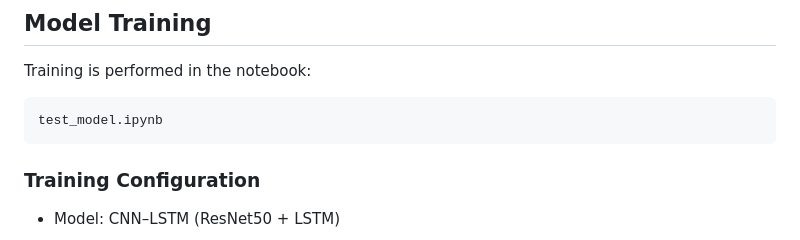
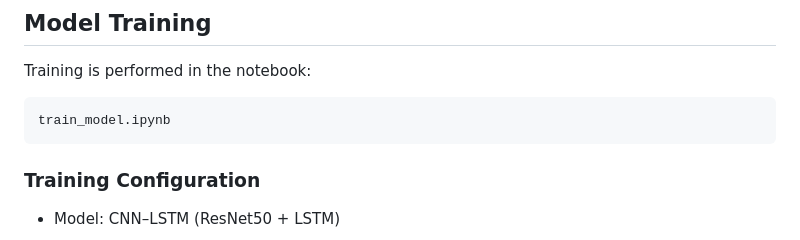
Before and after one commit to Noemiemz/Deepfake-Detection-with-CNN-RNN, a Markdown page: README.md, the part around the change. Rendered like a GitHub page.

````diff
--- a/README.md
+++ b/README.md
@@ -117,7 +117,7 @@ The split is done randomly with a fixed seed to ensure reproducibility.
 
 Training is performed in the notebook:
 ```bash
-test_model.ipynb
+train_model.ipynb
 ```
 
 ### Training Configuration
````
